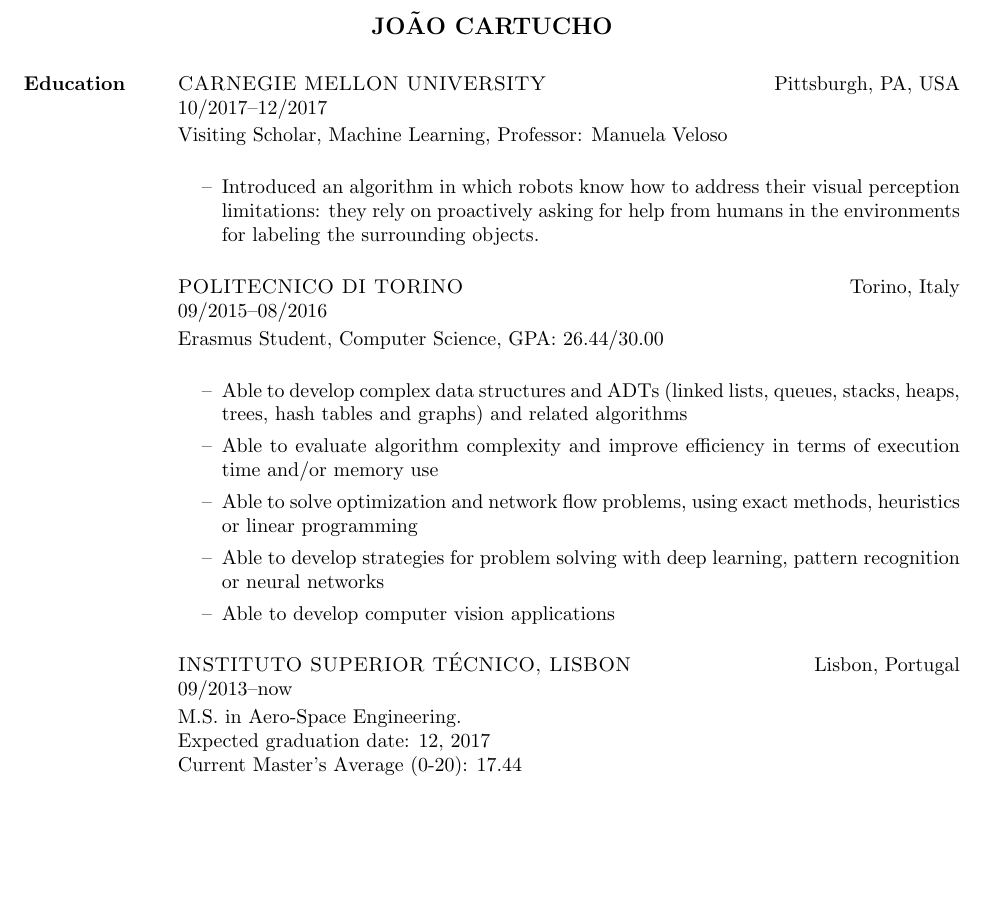
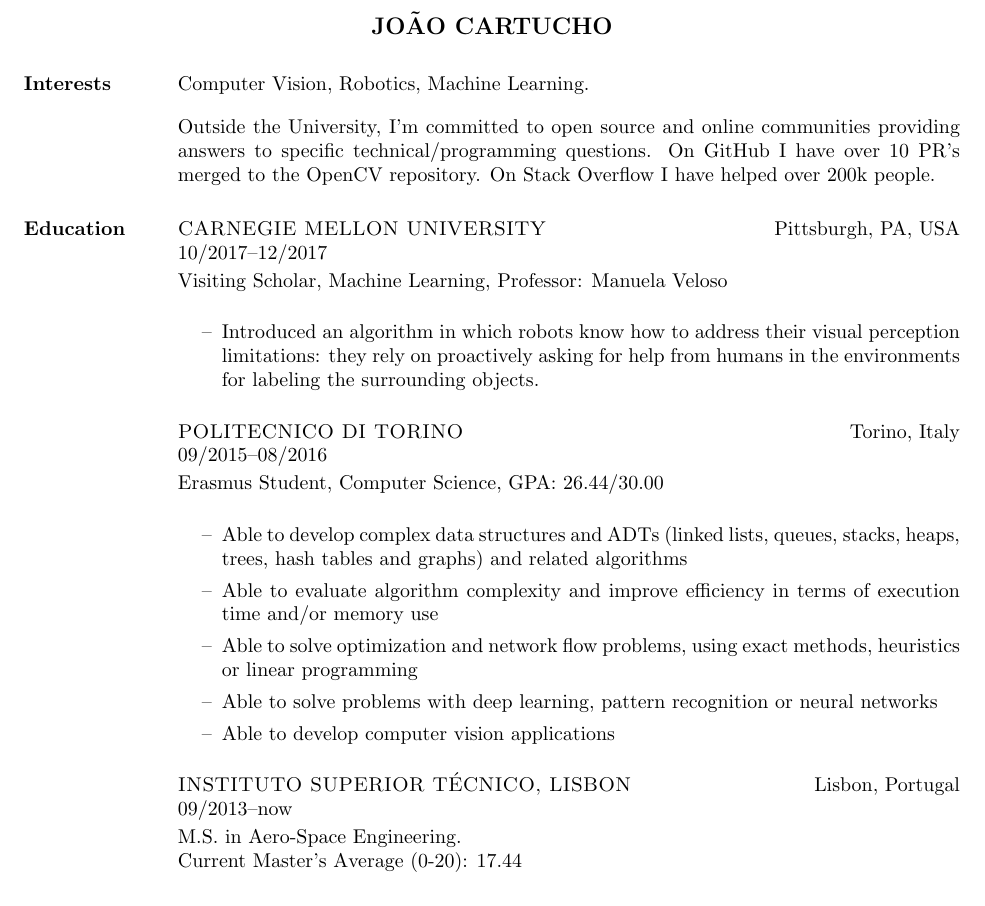
Before and after one commit to Cartucho/curriculum, a LaTeX CV (joao_cartucho_cv.tex): part of page 1 of 2, cut so that both start at the same text, the shorter picture padded with empty space. Compiled offline with pdfLaTeX.

Commit message:
added interests

```diff
--- a/joao_cartucho_cv.tex
+++ b/joao_cartucho_cv.tex
@@ -20,6 +20,11 @@
 %\textit{\textnumero 7 R/C Dto, Rua Filinto El\'{i}sio, 1300-241, Lisbon, Portugal}
 %\textit{Mobile:} 00351 913 113 753\\
 %\textit{E-mail address: }\href{mailto:to.cartucho@gmail.com}{to.cartucho@gmail.com}\\
+
+\sectiontitle{Interests}
+Computer Vision, Robotics, Machine Learning.
+
+Outside the University, I'm committed to open source and online communities providing answers to specific technical/programming questions. On GitHub I have over 10 PR's merged to the OpenCV repository. On Stack Overflow I have helped over 200k people.
 
 % Education
 \sectiontitle{Education}
@@ -46,7 +51,7 @@
 \item[\textendash] Able to develop complex data structures and ADTs (linked lists, queues, stacks, heaps, trees, hash tables and graphs) and related algorithms
 \item[\textendash] Able to evaluate algorithm complexity and improve efficiency in terms of execution time and/or memory use
 \item[\textendash] Able to solve optimization and network flow problems, using exact methods, heuristics or linear programming
-\item[\textendash] Able to develop strategies for problem solving with deep learning, pattern recognition or neural networks
+\item[\textendash] Able to solve problems with deep learning, pattern recognition or neural networks
 \item[\textendash] Able to develop computer vision applications
 \end{itemize}
 }
@@ -59,7 +64,6 @@
 \IfLanguageName{english}
 {
 M.S. in Aero-Space Engineering.\\
-Expected graduation date: 12, 2017\\
 Current Master's Average (0-20): 17.44
 
 \begin{itemize}
```
Also changed, not shown: joao_cartucho_cv.pdf, joao_cartucho_cvPT.pdf, joao_cartucho_cv.tex (2 more changed lines).
